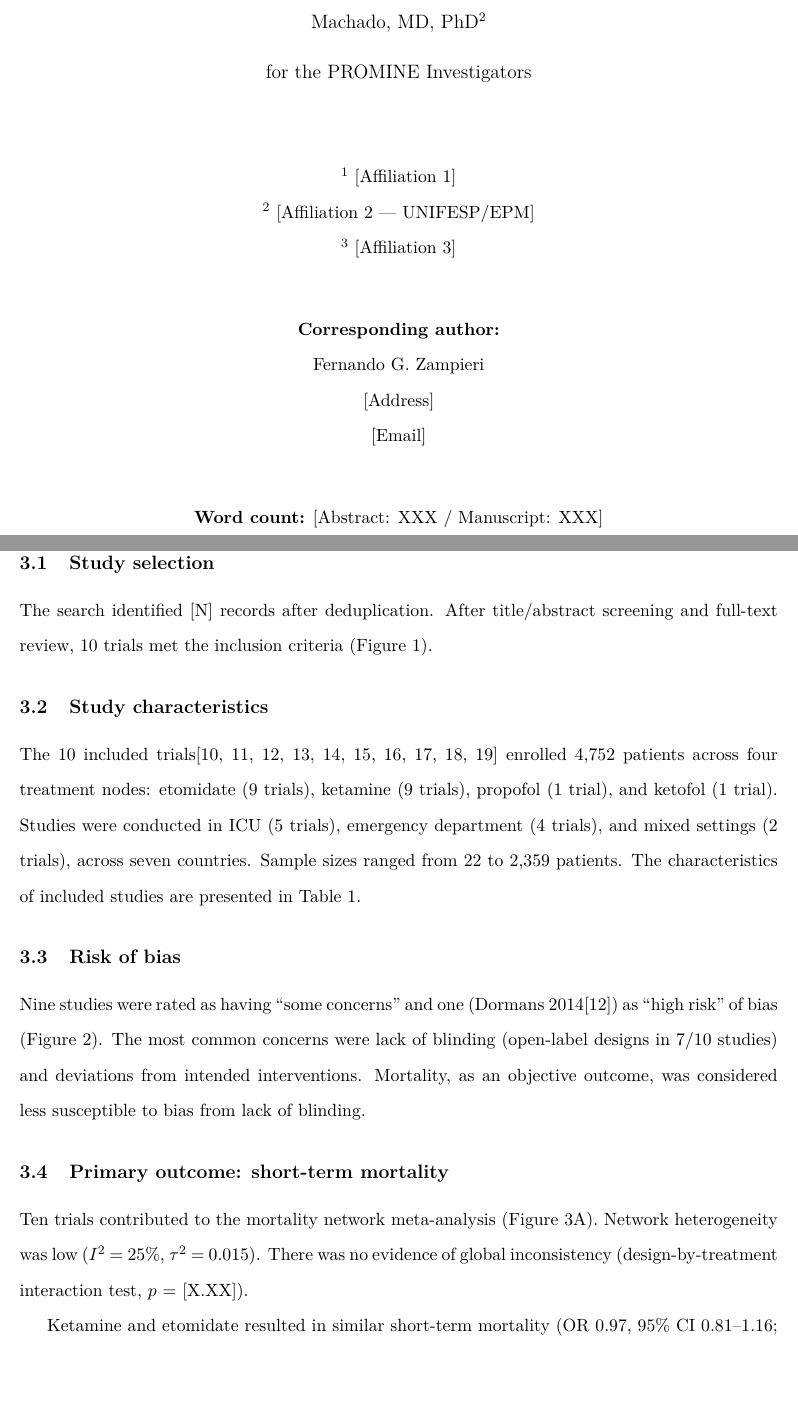
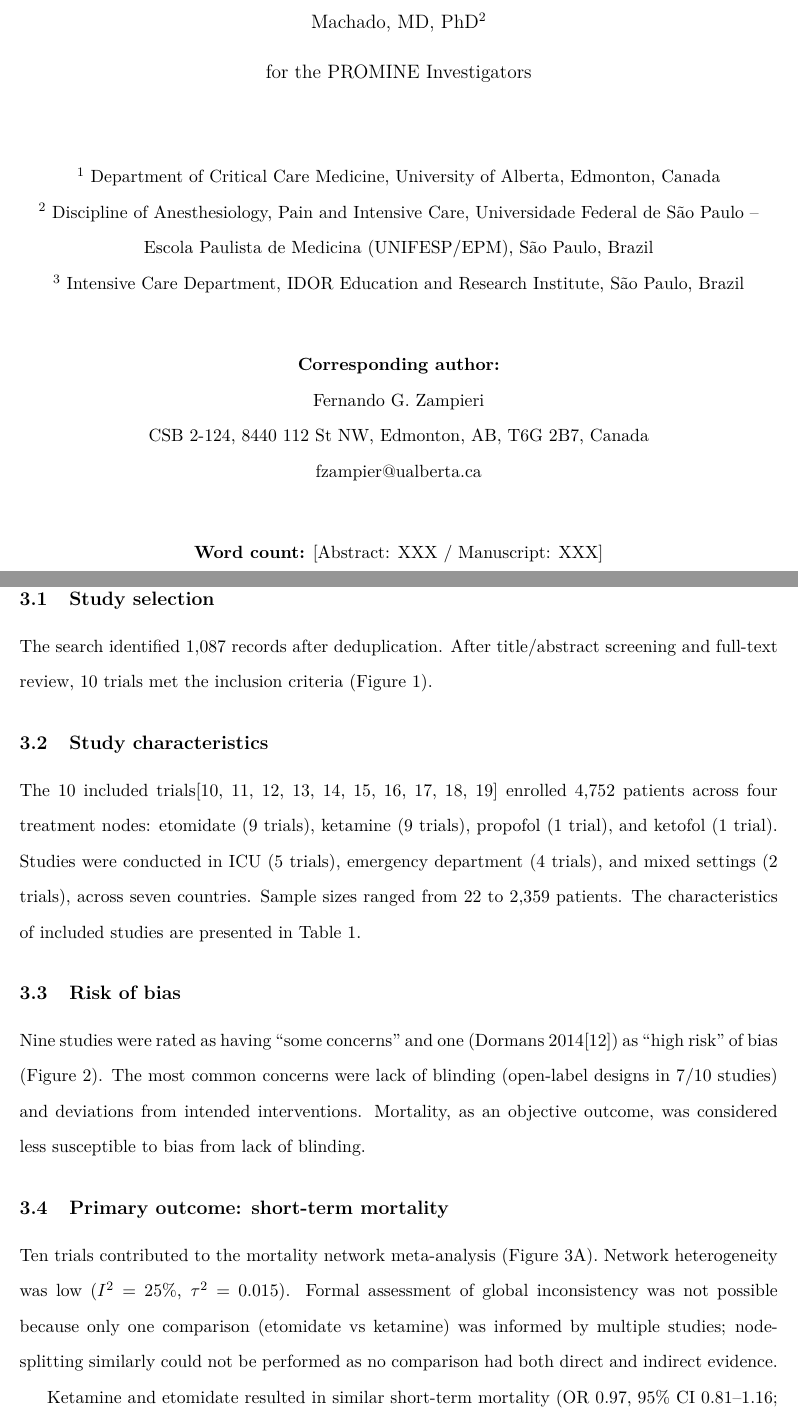
Before and after one commit to fzampier/intubation_drug_sr, a LaTeX document (manuscript/overleaf/main.tex): two parts of pages 1 and 7 of 19, joined at a grey line, cut so that both start at the same text, the shorter picture padded with empty space. Compiled offline with pdfLaTeX.

Commit message:
Fill in manuscript placeholders
- Affiliations: U of Alberta, UNIFESP/EPM, IDOR
- Corresponding author address and email
- Search date: December 2025 (3 occurrences)
- PRISMA: 1,087 records after deduplication
- Inconsistency test: rewritten (network too sparse for formal testing)

Co-Authored-By: Claude Opus 4.6 <noreply@anthropic.com>

```diff
--- a/manuscript/overleaf/main.tex
+++ b/manuscript/overleaf/main.tex
@@ -48,14 +48,14 @@ for the PROMINE Investigators
 \par}
 \vspace{1.5cm}
 {\normalsize
-$^{1}$ [Affiliation 1]\\
-$^{2}$ [Affiliation 2 --- UNIFESP/EPM]\\
-$^{3}$ [Affiliation 3]\\
+$^{1}$ Department of Critical Care Medicine, University of Alberta, Edmonton, Canada\\
+$^{2}$ Discipline of Anesthesiology, Pain and Intensive Care, Universidade Federal de S\~ao Paulo -- Escola Paulista de Medicina (UNIFESP/EPM), S\~ao Paulo, Brazil\\
+$^{3}$ Intensive Care Department, IDOR Education and Research Institute, S\~ao Paulo, Brazil\\
 \vspace{1cm}
 \textbf{Corresponding author:}\\
 Fernando G.\ Zampieri\\
-{[Address]}\\
-{[Email]}\\
+CSB 2-124, 8440 112 St NW, Edmonton, AB, T6G 2B7, Canada\\
+fzampier@ualberta.ca\\
 \vspace{1cm}
 \textbf{Word count:} [Abstract: XXX / Manuscript: XXX]\\
 \textbf{PROSPERO:} CRD420251251225\\
@@ -155,7 +155,7 @@ Certainty of evidence for key comparisons was assessed using the CINeMA framewor
 \subsection{Study selection}
 
 % TODO: describe PRISMA flow
-The search identified [N] records after deduplication. After title/abstract screening and full-text review, 10 trials met the inclusion criteria (Figure~\ref{fig:prisma}).
+The search identified 1,087 records after deduplication. After title/abstract screening and full-text review, 10 trials met the inclusion criteria (Figure~\ref{fig:prisma}).
 
 \subsection{Study characteristics}
 
@@ -167,7 +167,7 @@ Nine studies were rated as having ``some concerns'' and one (Dormans 2014\cite{d
 
 \subsection{Primary outcome: short-term mortality}
 
-Ten trials contributed to the mortality network meta-analysis (Figure~\ref{fig:main}A). Network heterogeneity was low ($I^2$ = 25\%, $\tau^2$ = 0.015). There was no evidence of global inconsistency (design-by-treatment interaction test, $p$ = [X.XX]).
+Ten trials contributed to the mortality network meta-analysis (Figure~\ref{fig:main}A). Network heterogeneity was low ($I^2$ = 25\%, $\tau^2$ = 0.015). Formal assessment of global inconsistency was not possible because only one comparison (etomidate vs ketamine) was informed by multiple studies; node-splitting similarly could not be performed as no comparison had both direct and indirect evidence.
 
 Ketamine and etomidate resulted in similar short-term mortality (OR 0.97, 95\% CI 0.81--1.16; 8 direct studies, 4,425 patients; moderate certainty) (Figure~\ref{fig:main}B, Table~\ref{tab:results}). The comparison of ketamine vs propofol was based on a single trial and showed a non-significant trend toward higher mortality with ketamine (OR 1.53, 95\% CI 0.80--2.92; low certainty). The indirect estimate for etomidate vs propofol suggested potentially lower mortality with propofol (OR 0.63, 95\% CI 0.32--1.24; very low certainty). No mortality difference was observed between etomidate and ketofol (OR 0.84, 95\% CI 0.41--1.71; 1 trial; low certainty).
 
```
Also changed, not shown: manuscript/overleaf/main.tex (6 more changed lines).
